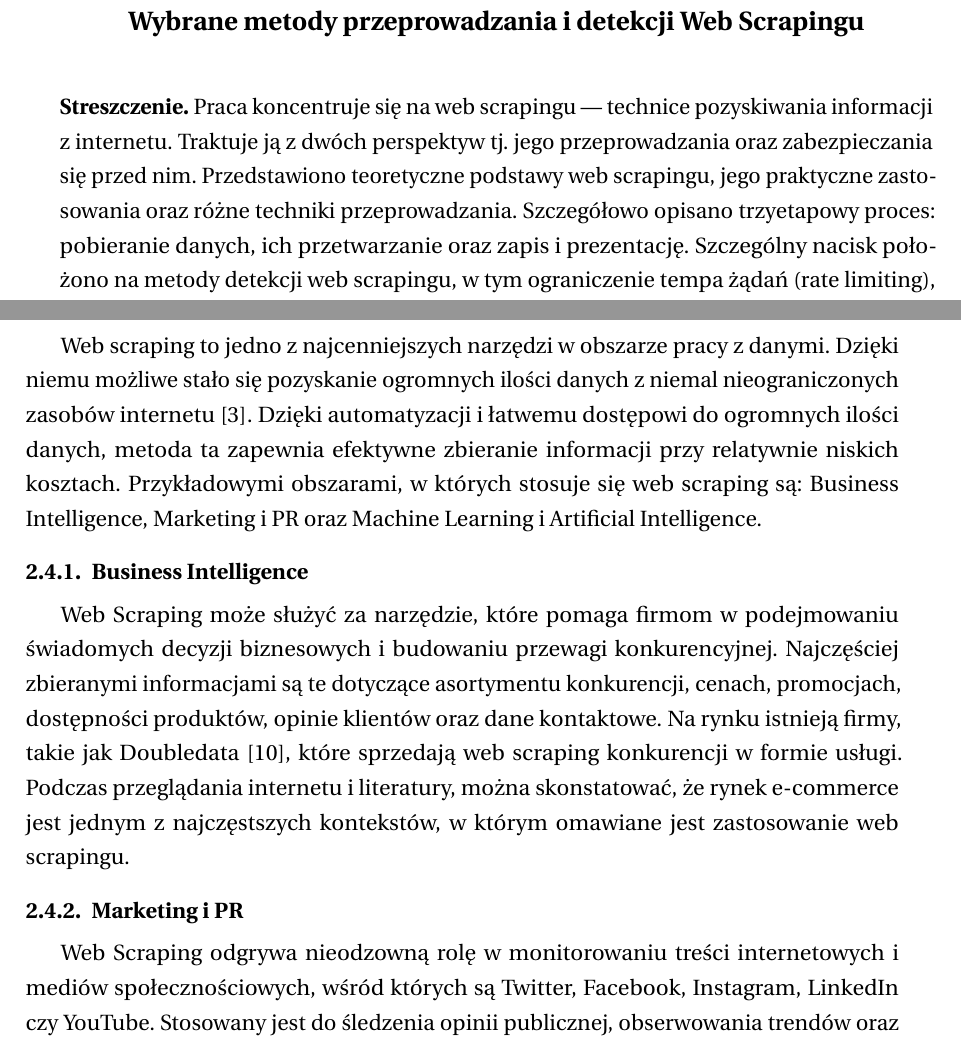
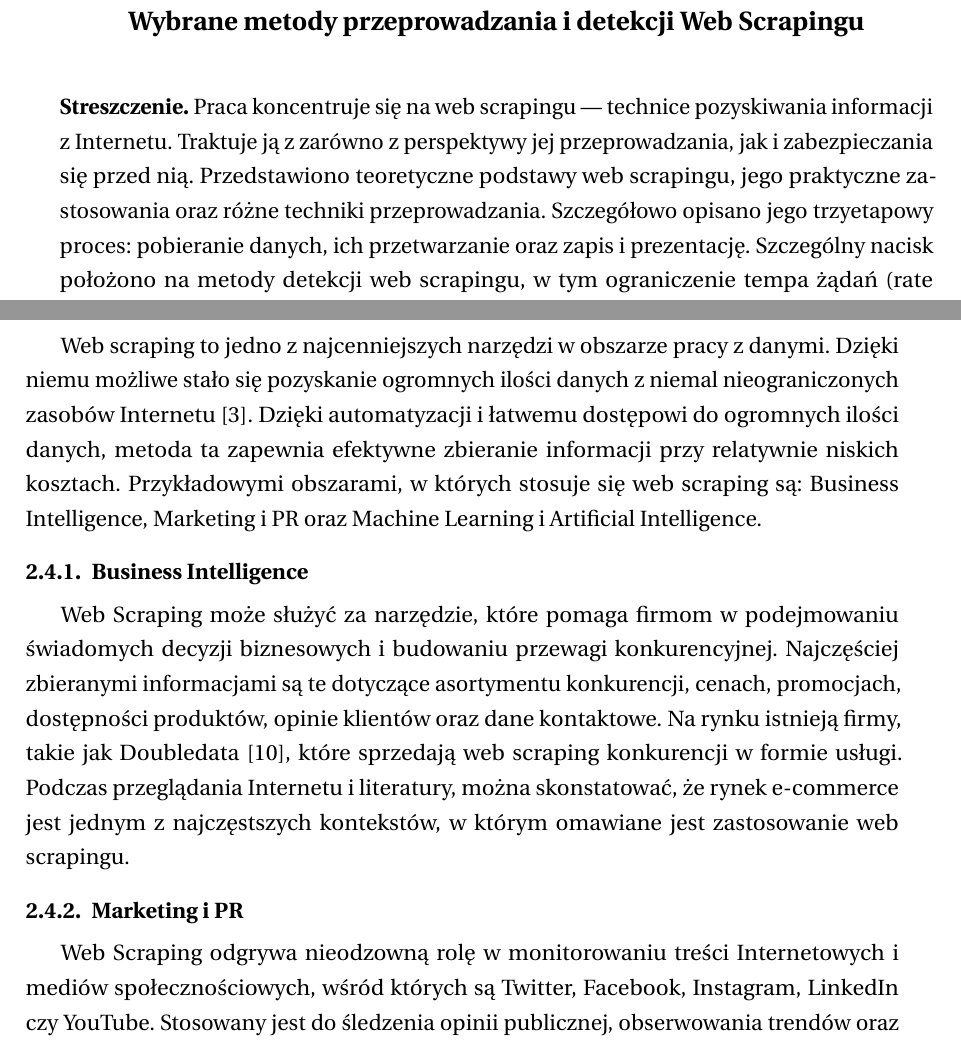
Before and after one commit to tulski-thesis/thesis, a LaTeX thesis (main.tex, which reads tex/streszczenie-pl.tex, tex/teoria.tex): two parts of pages 3 and 12 of 67, joined at a grey line, cut so that both start at the same text. Compiled offline with pdfLaTeX.

Commit message:
Internet z dużej

```diff
--- a/tex/streszczenie-pl.tex
+++ b/tex/streszczenie-pl.tex
@@ -1,8 +1,8 @@
 \streszczenie
-Praca koncentruje się na web scrapingu --- technice pozyskiwania informacji z internetu.
-Traktuje ją z dwóch perspektyw tj.~jego przeprowadzania oraz zabezpieczania się przed nim.
+Praca koncentruje się na web scrapingu --- technice pozyskiwania informacji z Internetu.
+Traktuje ją z zarówno z perspektywy jej przeprowadzania, jak i zabezpieczania się przed nią.
 Przedstawiono teoretyczne podstawy web scrapingu, jego praktyczne zastosowania oraz różne techniki przeprowadzania.
-Szczegółowo opisano trzyetapowy proces: pobieranie danych, ich przetwarzanie oraz zapis i prezentację.
+Szczegółowo opisano jego trzyetapowy proces: pobieranie danych, ich przetwarzanie oraz zapis i prezentację.
 Szczególny nacisk położono na metody detekcji web scrapingu, w tym ograniczenie tempa żądań (rate limiting),
 wykorzystanie reverse proxy z regułami blokującymi boty oraz identyfikację przy pomocy browser fingerprintingu.
 Scraper oraz metody detekcji przedstawiono w postaci studium przypadku, wykorzystując do tego platformę badawczą (sklep internetowy).
--- a/tex/teoria.tex
+++ b/tex/teoria.tex
@@ -129,7 +129,7 @@ W związku z wykorzystaniem przez nie rozbudowanego kontekstu przeglądarki wyma
 \subsection{Zastosowania Web Scrapingu}\label{subsec:web-scraping-applications}
 
 Web scraping to jedno z najcenniejszych narzędzi w obszarze pracy z danymi.
-Dzięki niemu możliwe stało się pozyskanie ogromnych ilości danych z niemal nieograniczonych zasobów internetu~\cite{Zhao2017}.
+Dzięki niemu możliwe stało się pozyskanie ogromnych ilości danych z niemal nieograniczonych zasobów Internetu~\cite{Zhao2017}.
 Dzięki automatyzacji i łatwemu dostępowi do ogromnych ilości danych, metoda ta zapewnia efektywne zbieranie informacji przy relatywnie niskich kosztach.
 Przykładowymi obszarami, w których stosuje się web scraping są: Business Intelligence, Marketing i PR oraz Machine Learning i Artificial Intelligence.
 
@@ -137,11 +137,11 @@ Przykładowymi obszarami, w których stosuje się web scraping są: Business Int
 Web Scraping może służyć za narzędzie, które pomaga firmom w podejmowaniu świadomych decyzji biznesowych i budowaniu przewagi konkurencyjnej.
 Najczęściej zbieranymi informacjami są te dotyczące asortymentu konkurencji, cenach, promocjach, dostępności produktów, opinie klientów oraz dane kontaktowe.
 Na rynku istnieją firmy, takie jak Doubledata~\cite{doubledata}, które sprzedają web scraping konkurencji w formie usługi.
-Podczas przeglądania internetu i literatury, można skonstatować, że rynek e-commerce jest jednym z najczęstszych kontekstów, w którym omawiane jest zastosowanie web scrapingu.
+Podczas przeglądania Internetu i literatury, można skonstatować, że rynek e-commerce jest jednym z najczęstszych kontekstów, w którym omawiane jest zastosowanie web scrapingu.
 
 \subsubsection{Marketing i PR}
 
-Web Scraping odgrywa nieodzowną rolę w monitorowaniu treści internetowych i mediów społecznościowych, wśród których są Twitter, Facebook, Instagram, LinkedIn czy YouTube.
+Web Scraping odgrywa nieodzowną rolę w monitorowaniu treści Internetowych i mediów społecznościowych, wśród których są Twitter, Facebook, Instagram, LinkedIn czy YouTube.
 Stosowany jest do śledzenia opinii publicznej, obserwowania trendów oraz monitorowania nowo pojawiających się wzmianek o marce.
 Automatyzacja tego procesu daje sposobność do szybkiej reakcji, co jest niezwykle ważne w efektywnym zarządzaniu reputacją marki~\cite{monitoring-social-media}.
 
```
Also changed, not shown: tex/instrukcja-kubernetes.tex (+1 -1 lines), tex/przeglad-rozwiazan.tex (+1 -1 lines).
